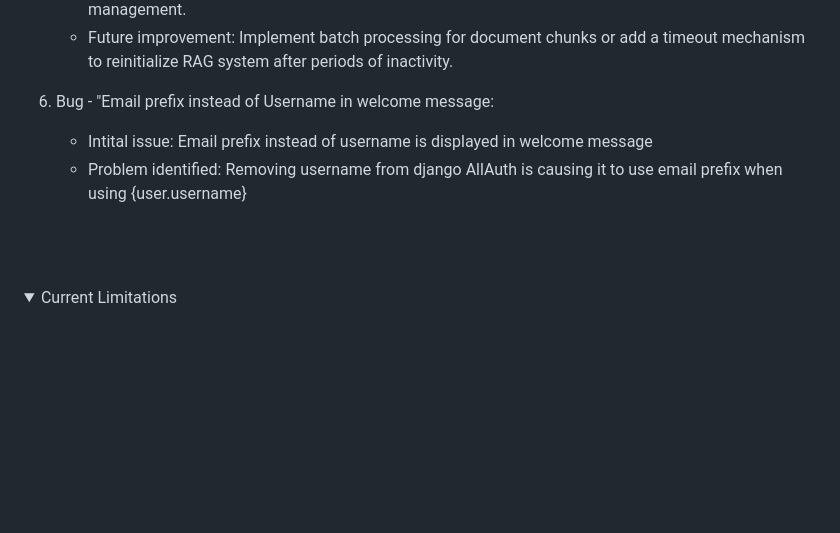
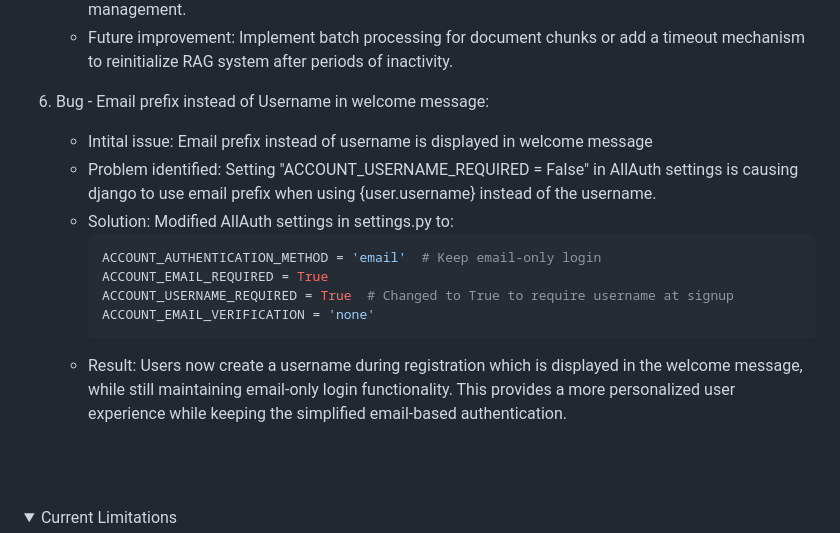
Before and after one commit to GuyMitchy/UC-Expert-Patient, a Markdown page: README.md, the part around the change. GitHub-like rendering; folded sections open; blank space fills up the shorter version.

Commit message:
Update Username bug documentation in readme

````diff
--- a/README.md
+++ b/README.md
@@ -1779,9 +1779,16 @@ The project scores well on lighthouse. Accessbility warnings on the dashboard fo
    - Result: Proper cleanup after each message, prevention of document reinitialization, better memory management.
    - Future improvement:  Implement batch processing for document chunks or add a timeout mechanism to reinitialize RAG system after periods of inactivity.
 
-6. Bug - "Email prefix instead of Username in welcome message:
+6. Bug - Email prefix instead of Username in welcome message:
    - Intital issue: Email prefix instead of username is displayed in welcome message
-   - Problem identified: Removing username from django AllAuth is causing it to use email prefix when using {user.username}
+   - Problem identified: Setting "ACCOUNT_USERNAME_REQUIRED = False" in AllAuth settings is causing django to use email prefix when using {user.username} instead of the username.
+   - Solution: Modified AllAuth settings in settings.py to:
+      ```python
+      ACCOUNT_AUTHENTICATION_METHOD = 'email'  # Keep email-only login
+      ACCOUNT_EMAIL_REQUIRED = True
+      ACCOUNT_USERNAME_REQUIRED = True  # Changed to True to require username at signup
+      ACCOUNT_EMAIL_VERIFICATION = 'none'
+   - Result: Users now create a username during registration which is displayed in the welcome message, while still maintaining email-only login functionality. This provides a more personalized user experience while keeping the simplified email-based authentication.
 <br>
 <br>
 </details>
````
